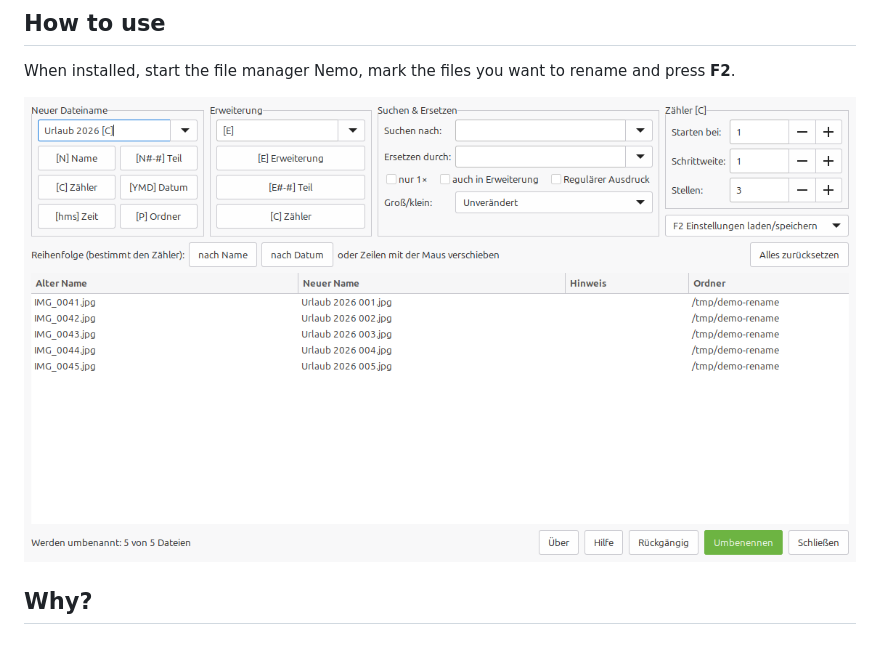
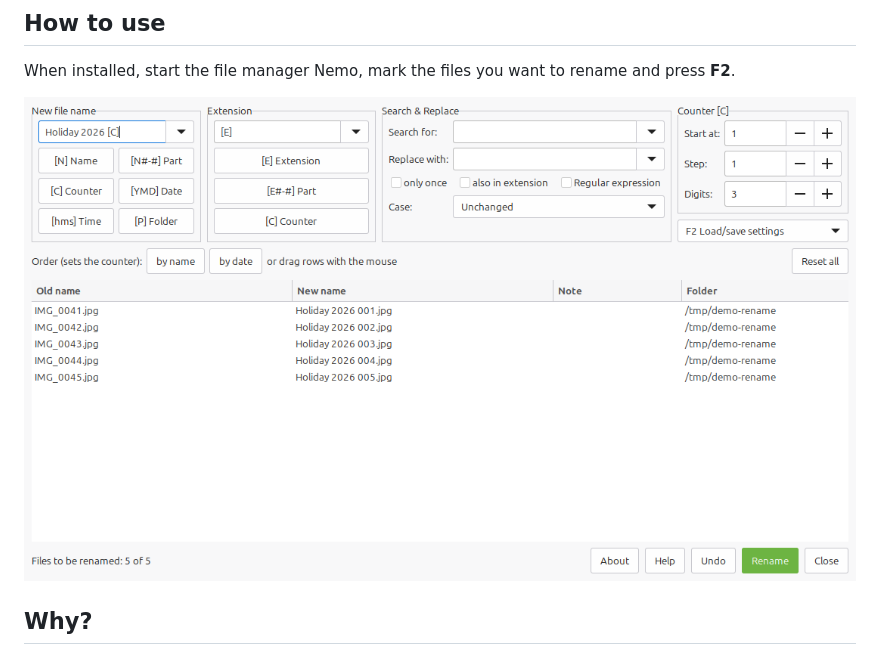
Before and after one commit to pawlucha4000/linux-speed-rename, a Markdown page: README.md, the part around the change. Rendered like a GitHub page; pictures changed too: docs/screenshot-en.png (added).

Commit message:
README: englischer Screenshot (Demo-Dateien, englische Oberfläche)
Co-Authored-By: Claude Haiku 5.5 <noreply@anthropic.com>

```diff
--- a/README.md
+++ b/README.md
@@ -11,7 +11,7 @@ Version 1.0.0 of 2026-11-21 · Programming: Paul Bittner · Licence: GNU GPL v3
 
 When installed, start the file manager Nemo, mark the files you want to rename and press **F2**.
 
-![Linux Speed Rename with a sample mask](docs/screenshot.png)
+![Linux Speed Rename with a sample mask](docs/screenshot-en.png)
 
 ## Why?
 
```
